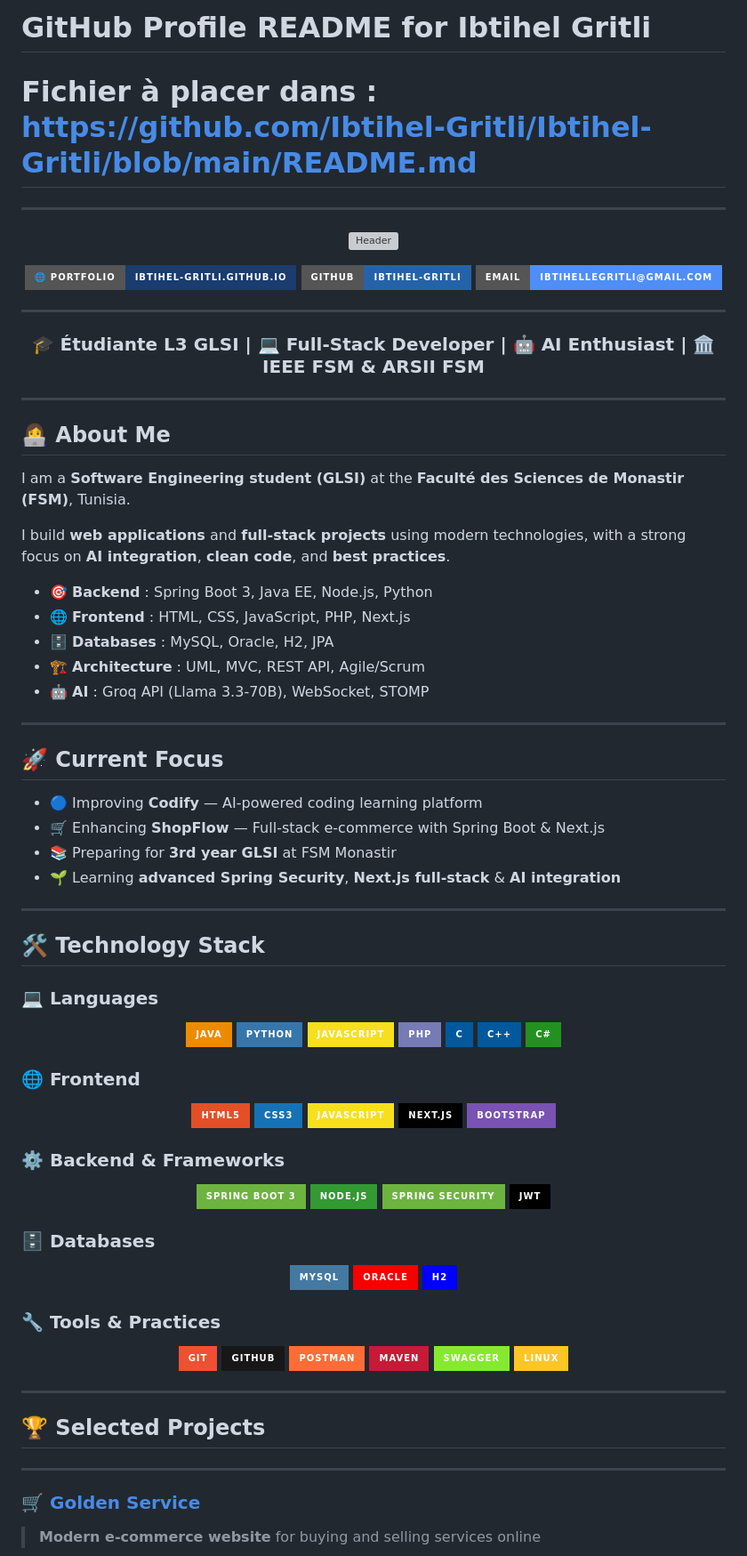
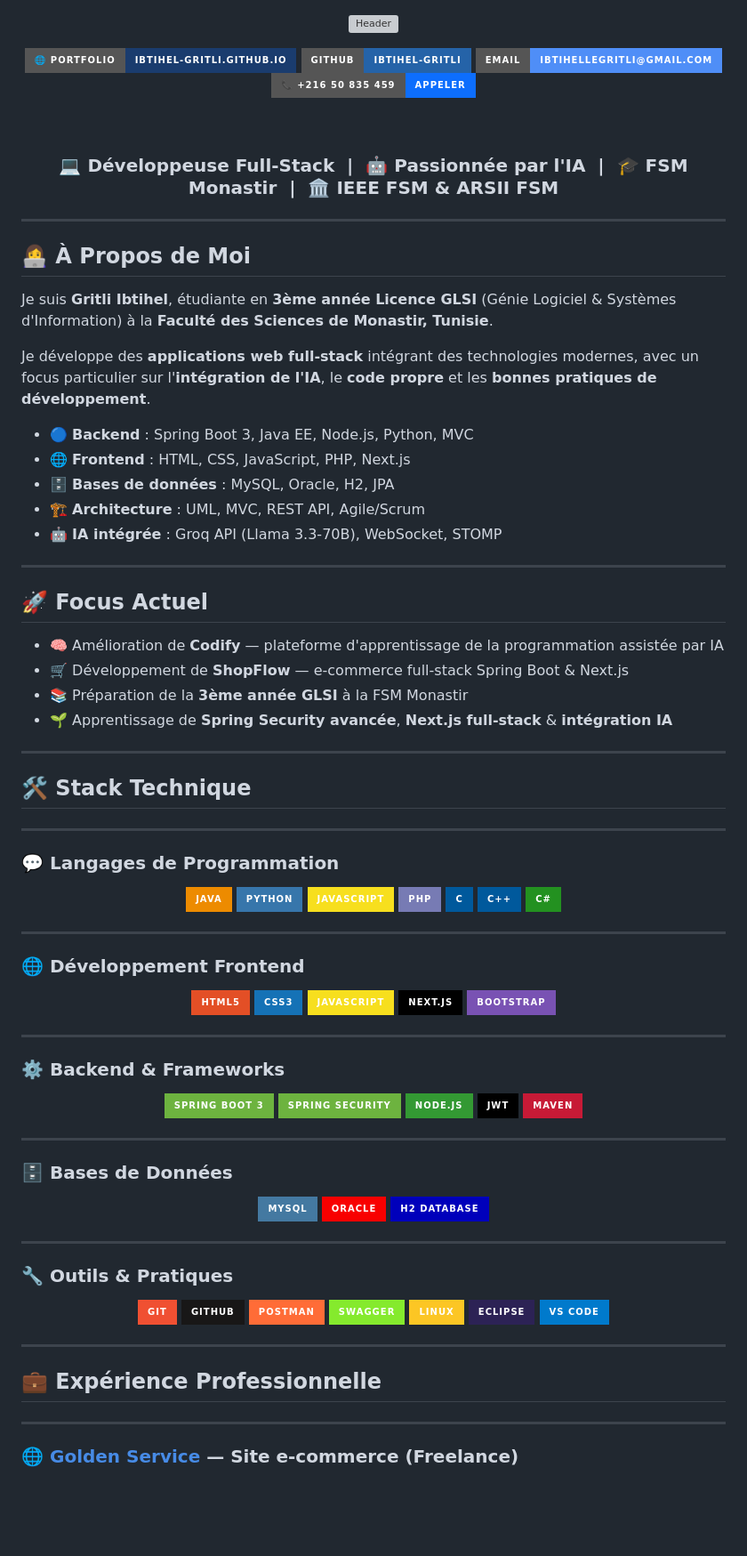
Before and after one commit to Ibtihel-Gritli/Ibtihel-Gritl, a Markdown page: README.md, the part around one of its changes. Shown at 89% size. Drawn GitHub-style; badges without logos; blank space fills up the shorter version; grey boxes are pictures that could not be loaded.

```diff
--- a/README.md
+++ b/README.md
@@ -1,8 +1,3 @@
-# GitHub Profile README for Ibtihel Gritli
-# Fichier à placer dans : https://github.com/Ibtihel-Gritli/Ibtihel-Gritli/blob/main/README.md
-
----
-
-<!-- HEADER BANNER -->
+<!-- HEADER BANNER ANIMÉ -->
 <div align="center">
 
@@ -18,44 +13,47 @@
 [![Email](https://img.shields.io/badge/Email-ibtihellegritli@gmail.com-4F8EF7?style=for-the-badge&logo=gmail&logoColor=white)](mailto:ibtihellegritli@gmail.com)
+[![Téléphone](https://img.shields.io/badge/📞_+216_50_835_459-Appeler-0D6EFD?style=for-the-badge)](tel:+21650835459)
+
+</div>
+
+<br/>
+
+<div align="center">
+
+### 💻 Développeuse Full-Stack &nbsp;|&nbsp; 🤖 Passionnée par l'IA &nbsp;|&nbsp; 🎓 FSM Monastir &nbsp;|&nbsp; 🏛️ IEEE FSM & ARSII FSM
 
 </div>
 
 ---
 
-<!-- SUBTITLE -->
-<div align="center">
+## 👩‍💻 À Propos de Moi
 
-### 🎓 Étudiante L3 GLSI | 💻 Full-Stack Developer | 🤖 AI Enthusiast | 🏛️ IEEE FSM & ARSII FSM
+Je suis **Gritli Ibtihel**, étudiante en **3ème année Licence GLSI** (Génie Logiciel & Systèmes d'Information) à la **Faculté des Sciences de Monastir, Tunisie**.
 
-</div>
+Je développe des **applications web full-stack** intégrant des technologies modernes, avec un focus particulier sur l'**intégration de l'IA**, le **code propre** et les **bonnes pratiques de développement**.
+
+- 🔵 **Backend** : Spring Boot 3, Java EE, Node.js, Python, MVC
+- 🌐 **Frontend** : HTML, CSS, JavaScript, PHP, Next.js
+- 🗄️ **Bases de données** : MySQL, Oracle, H2, JPA
+- 🏗️ **Architecture** : UML, MVC, REST API, Agile/Scrum
+- 🤖 **IA intégrée** : Groq API (Llama 3.3-70B), WebSocket, STOMP
 
 ---
 
-## 👩‍💻 About Me
+## 🚀 Focus Actuel
 
-I am a **Software Engineering student (GLSI)** at the **Faculté des Sciences de Monastir (FSM)**, Tunisia.
-
-I build **web applications** and **full-stack projects** using modern technologies, with a strong focus on **AI integration**, **clean code**, and **best practices**.
-
-- 🎯 **Backend** : Spring Boot 3, Java EE, Node.js, Python
-- 🌐 **Frontend** : HTML, CSS, JavaScript, PHP, Next.js
-- 🗄️ **Databases** : MySQL, Oracle, H2, JPA
-- 🏗️ **Architecture** : UML, MVC, REST API, Agile/Scrum
-- 🤖 **AI** : Groq API (Llama 3.3-70B), WebSocket, STOMP
+- 🧠 Amélioration de **Codify** — plateforme d'apprentissage de la programmation assistée par IA
+- 🛒 Développement de **ShopFlow** — e-commerce full-stack Spring Boot & Next.js
+- 📚 Préparation de la **3ème année GLSI** à la FSM Monastir
+- 🌱 Apprentissage de **Spring Security avancée**, **Next.js full-stack** & **intégration IA**
 
 ---
 
-## 🚀 Current Focus
-
-- 🔵 Improving **Codify** — AI-powered coding learning platform
-- 🛒 Enhancing **ShopFlow** — Full-stack e-commerce with Spring Boot & Next.js
-- 📚 Preparing for **3rd year GLSI** at FSM Monastir
-- 🌱 Learning **advanced Spring Security**, **Next.js full-stack** & **AI integration**
+## 🛠️ Stack Technique
 
 ---
 
-## 🛠️ Technology Stack
+### 💬 Langages de Programmation
 
-### 💻 Languages
 <div align="center">
 
 ![Java](https://img.shields.io/badge/Java-ED8B00?style=for-the-badge&logo=openjdk&logoColor=white)
@@ -68,7 +66,10 @@ I build **web applications** and **full-stack projects** using modern technologi
 
 </div>
 
-### 🌐 Frontend
+---
+
+### 🌐 Développement Frontend
+
 <div align="center">
 
 ![HTML5](https://img.shields.io/badge/HTML5-E34F26?style=for-the-badge&logo=html5&logoColor=white)
@@ -79,43 +80,53 @@ I build **web applications** and **full-stack projects** using modern technologi
 
 </div>
 
+---
+
 ### ⚙️ Backend & Frameworks
+
 <div align="center">
 
 ![Spring Boot](https://img.shields.io/badge/Spring_Boot_3-6DB33F?style=for-the-badge&logo=springboot&logoColor=white)
+![Spring Security](https://img.shields.io/badge/Spring_Security-6DB33F?style=for-the-badge&logo=springsecurity&logoColor=white)
 ![Node.js](https://img.shields.io/badge/Node.js-339933?style=for-the-badge&logo=nodedotjs&logoColor=white)
-![Spring Security](https://img.shields.io/badge/Spring_Security-6DB33F?style=for-the-badge&logo=springsecurity&logoColor=white)
 ![JWT](https://img.shields.io/badge/JWT-000000?style=for-the-badge&logo=jsonwebtokens&logoColor=white)
+![Maven](https://img.shields.io/badge/Maven-C71A36?style=for-the-badge&logo=apachemaven&logoColor=white)
 
 </div>
 
-### 🗄️ Databases
+---
+
+### 🗄️ Bases de Données
+
 <div align="center">
 
 ![MySQL](https://img.shields.io/badge/MySQL-4479A1?style=for-the-badge&logo=mysql&logoColor=white)
 ![Oracle](https://img.shields.io/badge/Oracle-F80000?style=for-the-badge&logo=oracle&logoColor=white)
-![H2](https://img.shields.io/badge/H2-0000FF?style=for-the-badge&logo=h2&logoColor=white)
+![H2](https://img.shields.io/badge/H2_Database-0000BB?style=for-the-badge&logo=h2&logoColor=white)
 
 </div>
 
-### 🔧 Tools & Practices
+---
+
+### 🔧 Outils & Pratiques
+
 <div align="center">
 
 ![Git](https://img.shields.io/badge/Git-F05032?style=for-the-badge&logo=git&logoColor=white)
 ![GitHub](https://img.shields.io/badge/GitHub-181717?style=for-the-badge&logo=github&logoColor=white)
 ![Postman](https://img.shields.io/badge/Postman-FF6C37?style=for-the-badge&logo=postman&logoColor=white)
-![Maven](https://img.shields.io/badge/Maven-C71A36?style=for-the-badge&logo=apachemaven&logoColor=white)
 ![Swagger](https://img.shields.io/badge/Swagger-85EA2D?style=for-the-badge&logo=swagger&logoColor=black)
 ![Linux](https://img.shields.io/badge/Linux-FCC624?style=for-the-badge&logo=linux&logoColor=black)
+![Eclipse](https://img.shields.io/badge/Eclipse-2C2255?style=for-the-badge&logo=eclipse&logoColor=white)
+![VSCode](https://img.shields.io/badge/VS_Code-007ACC?style=for-the-badge&logo=visualstudiocode&logoColor=white)
 
 </div>
 
 ---
 
-## 🏆 Selected Projects
+## 💼 Expérience Professionnelle
 
 ---
 
-### 🛒 [Golden Service](https://github.com/Ibtihel-Gritli/Golden-Service)
-> **Modern e-commerce website** for buying and selling services online
+### 🌐 [Golden Service](https://github.com/Ibtihel-Gritli/Golden-Service) — Site e-commerce (Freelance)
 
```
Also changed, not shown: other parts of README.md (+78 -51 lines).
